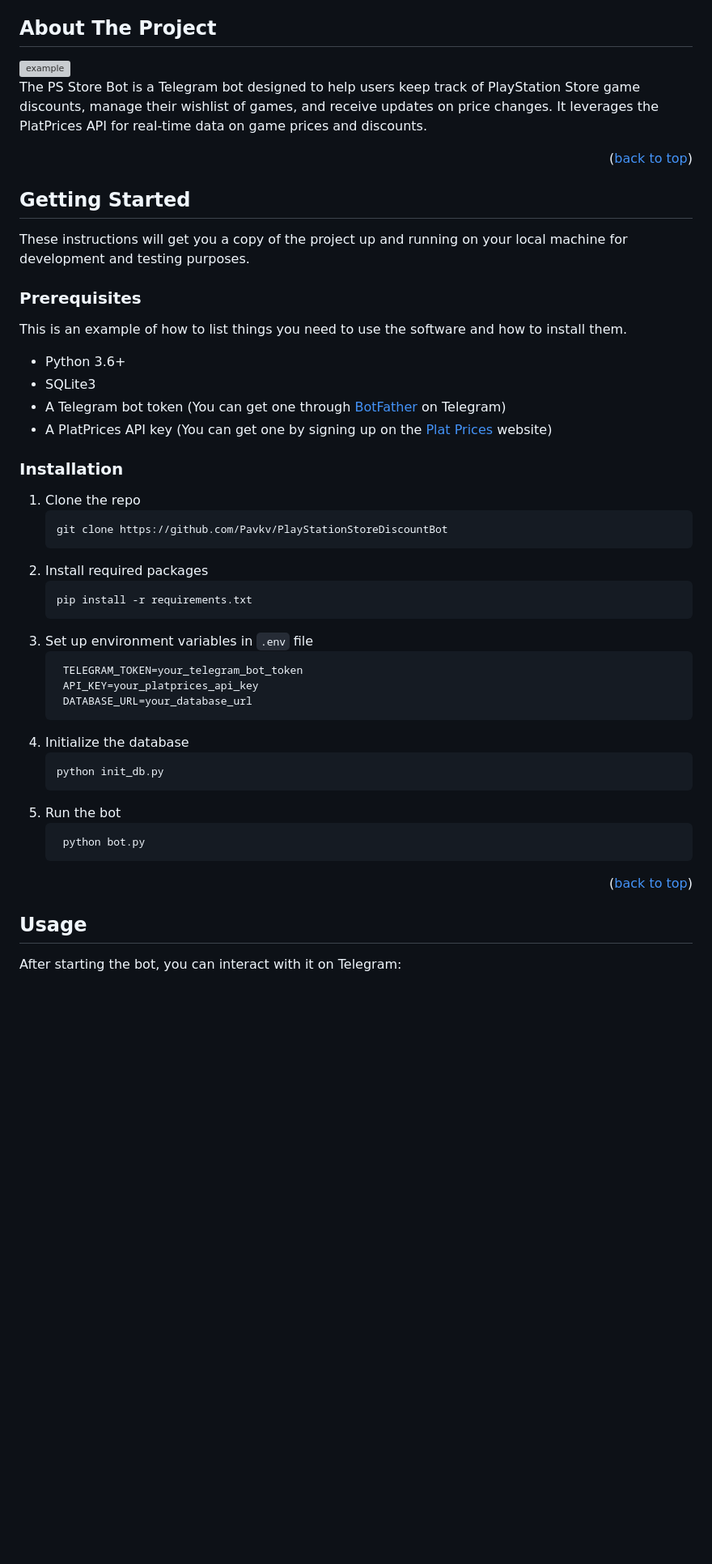
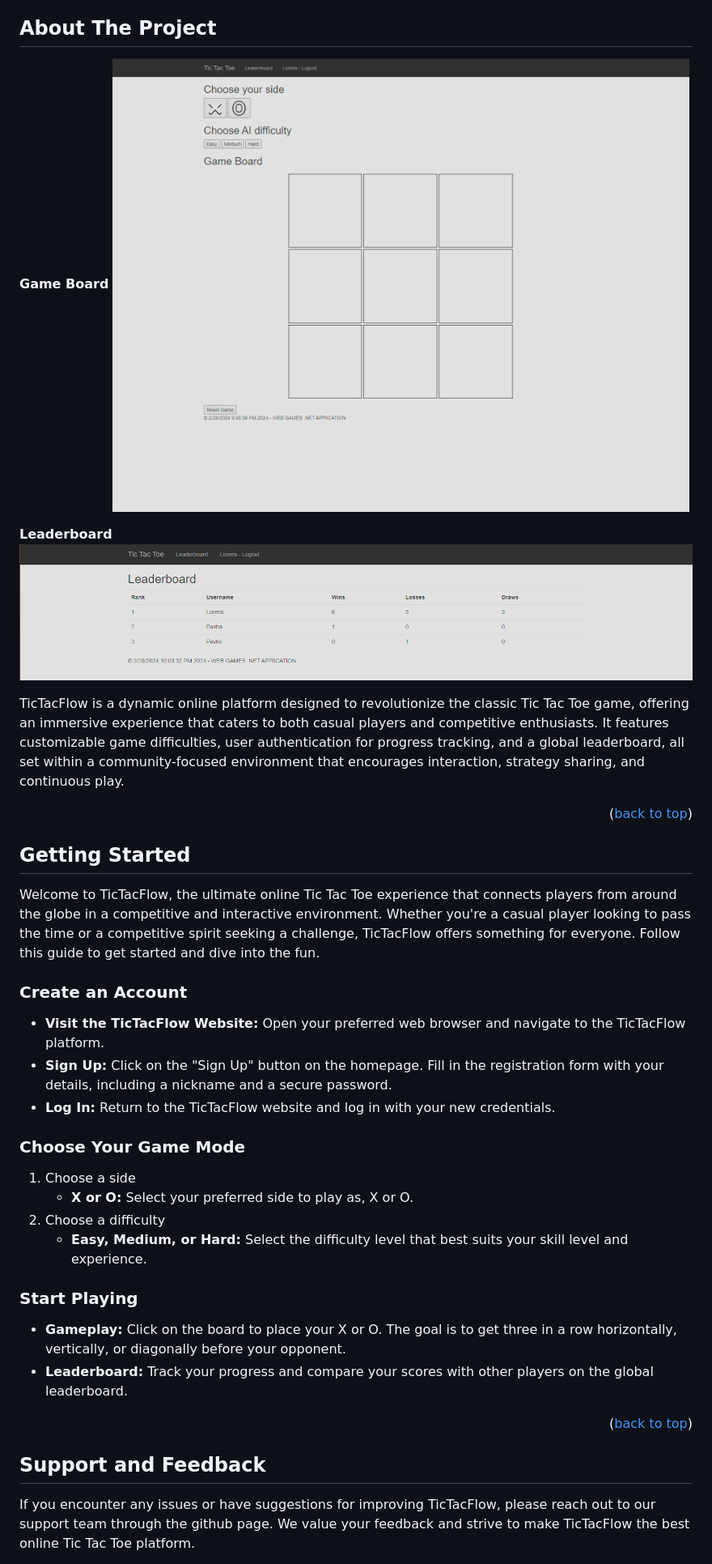
Before and after one commit to Pavkv/TicTacFlow, a Markdown page: README.md, the part around the change printed below. Shown: that part at 81% size. GitHub-like rendering; pictures changed too: images/example_screenshot_1.png (added), images/example_screenshot_2.png (added); blank space fills up the shorter version; grey boxes are pictures that could not be loaded.

````diff
--- a/README.md
+++ b/README.md
@@ -65,9 +65,13 @@
 <!-- ABOUT THE PROJECT -->
 ## About The Project
 
-<img src="images/example_screenshot.png" alt="example">
+**Game Board**
+<img src="images/example_screenshot_1.png" alt="example">
 
-The PS Store Bot is a Telegram bot designed to help users keep track of PlayStation Store game discounts, manage their wishlist of games, and receive updates on price changes. It leverages the PlatPrices API for real-time data on game prices and discounts.
+**Leaderboard**
+<img src="images/example_screenshot_2.png" alt="example">
+
+TicTacFlow is a dynamic online platform designed to revolutionize the classic Tic Tac Toe game, offering an immersive experience that caters to both casual players and competitive enthusiasts. It features customizable game difficulties, user authentication for progress tracking, and a global leaderboard, all set within a community-focused environment that encourages interaction, strategy sharing, and continuous play.
 
 <p align="right">(<a href="#readme-top">back to top</a>)</p>
 
@@ -76,45 +80,29 @@ The PS Store Bot is a Telegram bot designed to help users keep track of PlayStat
 <!-- GETTING STARTED -->
 ## Getting Started
 
-These instructions will get you a copy of the project up and running on your local machine for development and testing purposes.
+Welcome to TicTacFlow, the ultimate online Tic Tac Toe experience that connects players from around the globe in a competitive and interactive environment. Whether you're a casual player looking to pass the time or a competitive spirit seeking a challenge, TicTacFlow offers something for everyone. Follow this guide to get started and dive into the fun.
 
-### Prerequisites
+### Create an Account
 
-This is an example of how to list things you need to use the software and how to install them.
-* Python 3.6+
-* SQLite3
-* A Telegram bot token (You can get one through <a href="https://t.me/BotFather">BotFather</a> on Telegram)
-* A PlatPrices API key (You can get one by signing up on the <a href="#https://platprices.com/developers.php">Plat Prices</a> website)
+* **Visit the TicTacFlow Website:** Open your preferred web browser and navigate to the TicTacFlow platform.
+* **Sign Up:** Click on the "Sign Up" button on the homepage. Fill in the registration form with your details, including a nickname and a secure password.
+* **Log In:** Return to the TicTacFlow website and log in with your new credentials.
 
-### Installation
+### Choose Your Game Mode
 
-1. Clone the repo
-   ```sh
-   git clone https://github.com/Pavkv/PlayStationStoreDiscountBot
-   ```
-3. Install required packages
-   ```sh
-   pip install -r requirements.txt
-   ```
-4. Set up environment variables in `.env` file
-   ```sh
-    TELEGRAM_TOKEN=your_telegram_bot_token
-    API_KEY=your_platprices_api_key
-    DATABASE_URL=your_database_url
-   ```
-5. Initialize the database
-   ```sh
-   python init_db.py
-   ```
-6. Run the bot
-   ```sh
-    python bot.py
-    ```
+1. Choose a side
+   * **X or O:** Select your preferred side to play as, X or O.
+2. Choose a difficulty
+    * **Easy, Medium, or Hard:** Select the difficulty level that best suits your skill level and experience.
+
+### Start Playing
+
+* **Gameplay:** Click on the board to place your X or O. The goal is to get three in a row horizontally, vertically, or diagonally before your opponent.
+* **Leaderboard:** Track your progress and compare your scores with other players on the global leaderboard.
 
 <p align="right">(<a href="#readme-top">back to top</a>)</p>
 
-<!-- USAGE EXAMPLES -->
-## Usage
+## Support and Feedback
 
-After starting the bot, you can interact with it on Telegram:
+If you encounter any issues or have suggestions for improving TicTacFlow, please reach out to our support team through the github page. We value your feedback and strive to make TicTacFlow the best online Tic Tac Toe platform.
 
````
Also changed, not shown: other parts of README.md (+8 -40 lines), 1 other file.
